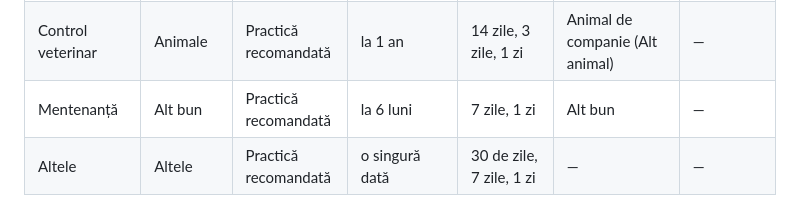
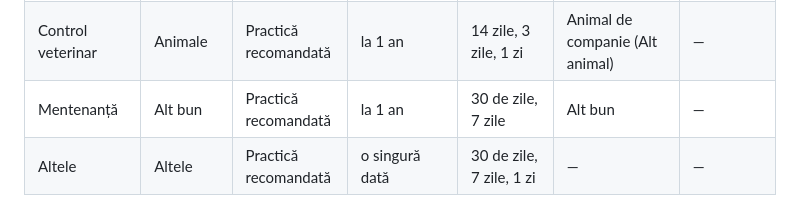
Before and after one commit to CretC/ciclio-site, a Markdown page: catalog.md, the part around the change. GitHub-like rendering.

```diff
--- a/catalog.md
+++ b/catalog.md
@@ -26,7 +26,7 @@ Generat din catalog; nu edita de mână. Informații orientative, nu consultanț
 | Pașaport UE pentru animale | Animale | Practică recomandată | o singură dată | 30 de zile, 7 zile | — | — |
 | Asigurare animal | Animale | Practică recomandată | la 1 an | 30 de zile, 7 zile, 1 zi | — | — |
 | Control veterinar | Animale | Practică recomandată | la 1 an | 14 zile, 3 zile, 1 zi | Animal de companie (Alt animal) | — |
-| Mentenanță | Alt bun | Practică recomandată | la 6 luni | 7 zile, 1 zi | Alt bun | — |
+| Mentenanță | Alt bun | Practică recomandată | la 1 an | 30 de zile, 7 zile | Alt bun | — |
 | Altele | Altele | Practică recomandată | o singură dată | 30 de zile, 7 zile, 1 zi | — | — |
 
 Rândurile marcate „Practică recomandată” nu sunt obligații legale; „neverificat” înseamnă că temeiul legal nu este confirmat de un om.
```
